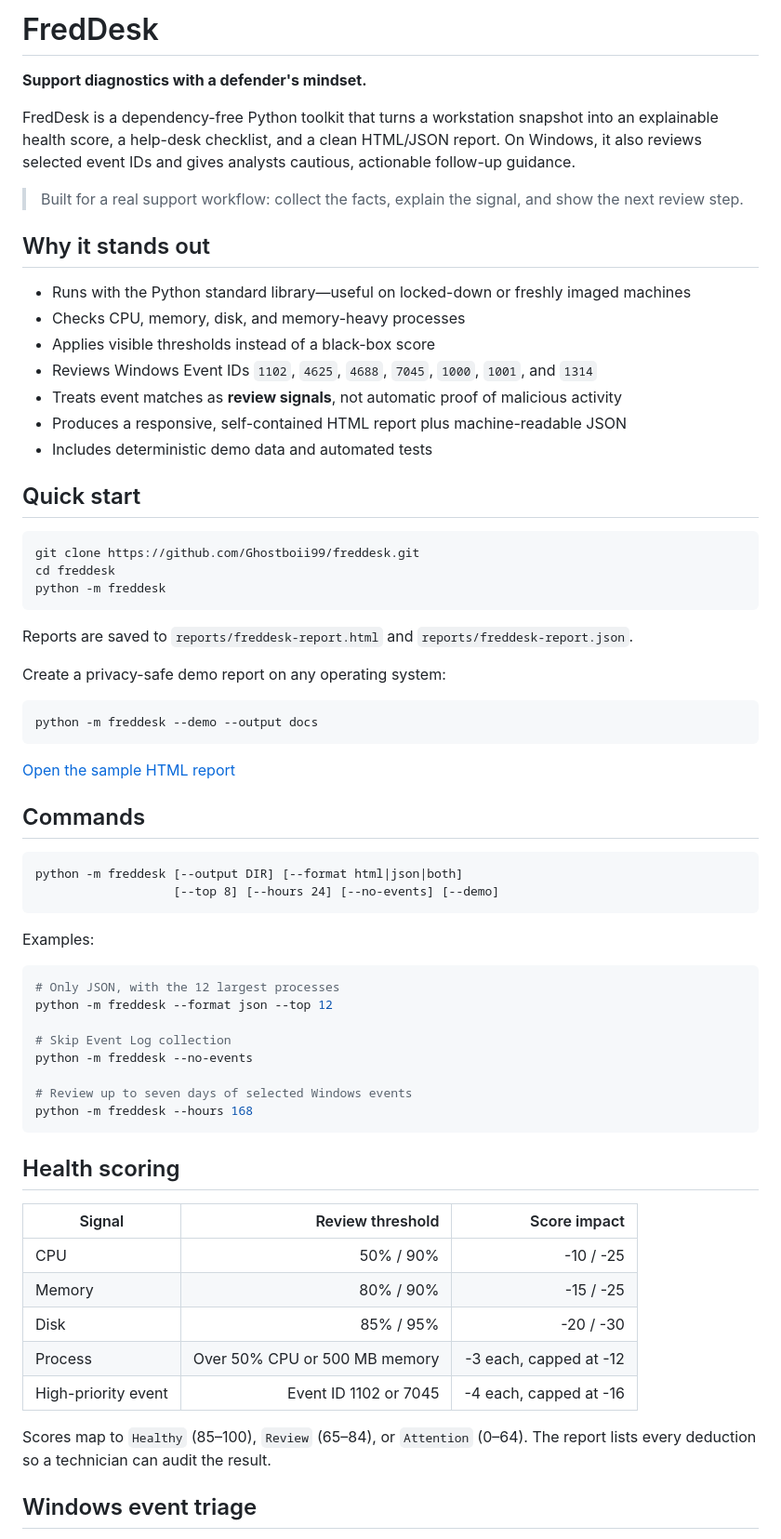
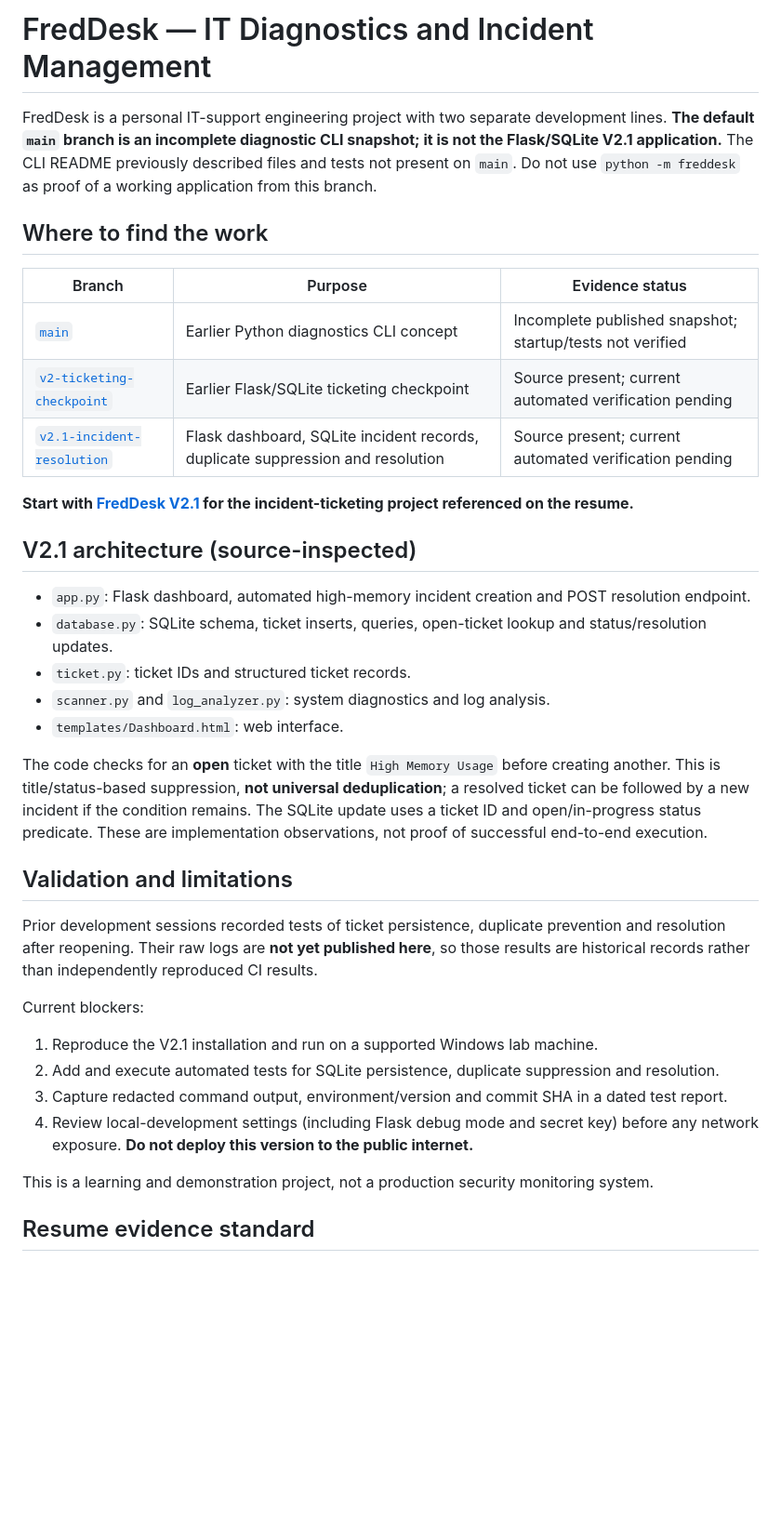
Before and after one commit to Ghostboii99/freddesk, a Markdown page: README.md, the part around one of its changes. Shown at 93% size. Rendered like a GitHub page; blank space fills up the shorter version.

Commit message:
docs: clarify FredDesk branches and evidence limitations

````diff
--- a/README.md
+++ b/README.md
@@ -1,70 +1,38 @@
-# FredDesk
+# FredDesk — IT Diagnostics and Incident Management
 
-**Support diagnostics with a defender's mindset.**
+FredDesk is a personal IT-support engineering project with two separate development lines. **The default `main` branch is an incomplete diagnostic CLI snapshot; it is not the Flask/SQLite V2.1 application.** The CLI README previously described files and tests not present on `main`. Do not use `python -m freddesk` as proof of a working application from this branch.
 
-FredDesk is a dependency-free Python toolkit that turns a workstation snapshot into an explainable health score, a help-desk checklist, and a clean HTML/JSON report. On Windows, it also reviews selected event IDs and gives analysts cautious, actionable follow-up guidance.
+## Where to find the work
 
-> Built for a real support workflow: collect the facts, explain the signal, and show the next review step.
+| Branch | Purpose | Evidence status |
+| --- | --- | --- |
+| [`main`](../../tree/main) | Earlier Python diagnostics CLI concept | Incomplete published snapshot; startup/tests not verified |
+| [`v2-ticketing-checkpoint`](../../tree/v2-ticketing-checkpoint) | Earlier Flask/SQLite ticketing checkpoint | Source present; current automated verification pending |
+| [`v2.1-incident-resolution`](../../tree/v2.1-incident-resolution) | Flask dashboard, SQLite incident records, duplicate suppression and resolution | Source present; current automated verification pending |
 
-## Why it stands out
+**Start with [FredDesk V2.1](../../tree/v2.1-incident-resolution) for the incident-ticketing project referenced on the resume.**
 
-- Runs with the Python standard library—useful on locked-down or freshly imaged machines
-- Checks CPU, memory, disk, and memory-heavy processes
-- Applies visible thresholds instead of a black-box score
-- Reviews Windows Event IDs `1102`, `4625`, `4688`, `7045`, `1000`, `1001`, and `1314`
-- Treats event matches as **review signals**, not automatic proof of malicious activity
-- Produces a responsive, self-contained HTML report plus machine-readable JSON
-- Includes deterministic demo data and automated tests
+## V2.1 architecture (source-inspected)
 
-## Quick start
+- `app.py`: Flask dashboard, automated high-memory incident creation and POST resolution endpoint.
+- `database.py`: SQLite schema, ticket inserts, queries, open-ticket lookup and status/resolution updates.
+- `ticket.py`: ticket IDs and structured ticket records.
+- `scanner.py` and `log_analyzer.py`: system diagnostics and log analysis.
+- `templates/Dashboard.html`: web interface.
 
-```bash
-git clone https://github.com/Ghostboii99/freddesk.git
-cd freddesk
-python -m freddesk
-```
+The code checks for an **open** ticket with the title `High Memory Usage` before creating another. This is title/status-based suppression, **not universal deduplication**; a resolved ticket can be followed by a new incident if the condition remains. The SQLite update uses a ticket ID and open/in-progress status predicate. These are implementation observations, not proof of successful end-to-end execution.
 
-Reports are saved to `reports/freddesk-report.html` and `reports/freddesk-report.json`.
+## Validation and limitations
 
-Create a privacy-safe demo report on any operating system:
+Prior development sessions recorded tests of ticket persistence, duplicate prevention and resolution after reopening. Their raw logs are **not yet published here**, so those results are historical records rather than independently reproduced CI results.
 
-```bash
-python -m freddesk --demo --output docs
-```
+Current blockers:
+1. Reproduce the V2.1 installation and run on a supported Windows lab machine.
+2. Add and execute automated tests for SQLite persistence, duplicate suppression and resolution.
+3. Capture redacted command output, environment/version and commit SHA in a dated test report.
+4. Review local-development settings (including Flask debug mode and secret key) before any network exposure. **Do not deploy this version to the public internet.**
 
-[Open the sample HTML report](docs/freddesk-report.html)
+This is a learning and demonstration project, not a production security monitoring system.
 
-## Commands
+## Resume evidence standard
 
-```text
-python -m freddesk [--output DIR] [--format html|json|both]
-                   [--top 8] [--hours 24] [--no-events] [--demo]
-```
-
-Examples:
-
-```bash
-# Only JSON, with the 12 largest processes
-python -m freddesk --format json --top 12
-
-# Skip Event Log collection
-python -m freddesk --no-events
-
-# Review up to seven days of selected Windows events
-python -m freddesk --hours 168
-```
-
-## Health scoring
-
-| Signal | Review threshold | Score impact |
-|---|---:|---:|
-| CPU | 50% / 90% | -10 / -25 |
-| Memory | 80% / 90% | -15 / -25 |
-| Disk | 85% / 95% | -20 / -30 |
-| Process | Over 50% CPU or 500 MB memory | -3 each, capped at -12 |
-| High-priority event | Event ID 1102 or 7045 | -4 each, capped at -16 |
-
-Scores map to `Healthy` (85–100), `Review` (65–84), or `Attention` (0–64). The report lists every deduction so a technician can audit the result.
-
-## Windows event triage
-
````
Also changed, not shown: other parts of README.md (+2 -31 lines).
